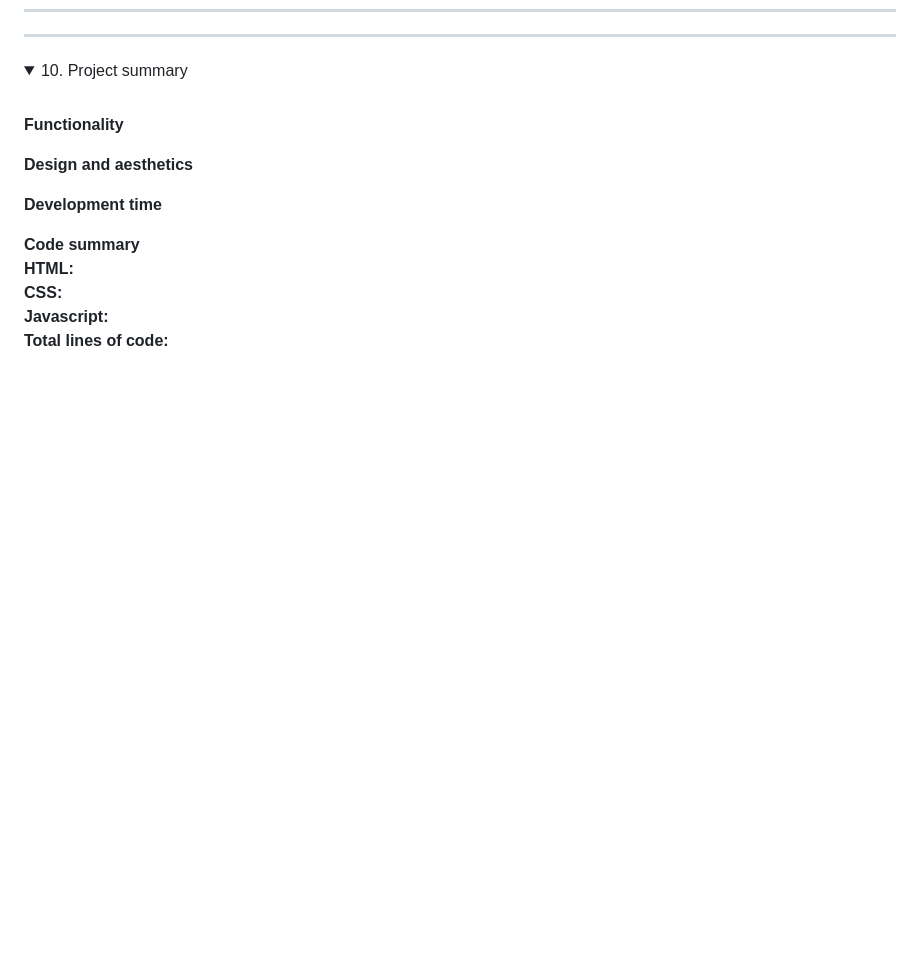
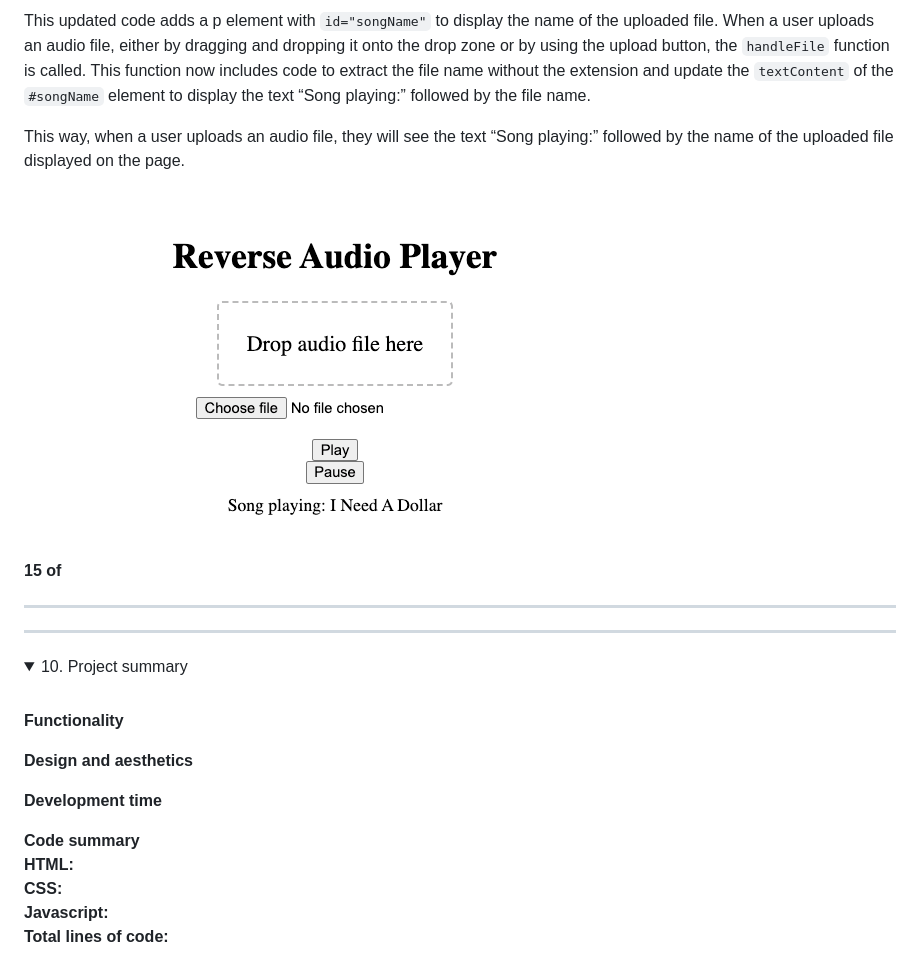
Before and after one commit to smcgdub/The-Hidden-Message-Player, a Markdown page: README.md, the part around the change printed below. Drawn GitHub-style; pictures changed too: images/prompt_15.png (added); folded sections open; blank space fills up the shorter version.

Commit message:
Added the code so when a user uploads a song the name of the song is displayed in the player. Also updated the prompt and response for this in the readme

```diff
--- a/README.md
+++ b/README.md
@@ -1454,3 +1656,14 @@ This updated code centers all elements on the page both horizontally and vertica
+This updated code adds a p element with `id="songName"` to display the name of the uploaded file. When a user uploads an audio file, either by dragging and dropping it onto the drop zone or by using the upload button, the `handleFile` function is called. This function now includes code to extract the file name without the extension and update the `textContent` of the `#songName` element to display the text “Song playing:” followed by the file name.
+
+This way, when a user uploads an audio file, they will see the text “Song playing:” followed by the name of the uploaded file displayed on the page.
+
+![](/images/prompt_15.png)
+
+<strong>15 of</strong>
+
+<hr>
+
+
 </details>
 
 <hr>
```
Also changed, not shown: other parts of README.md (+202 -0 lines), 1 other file.
